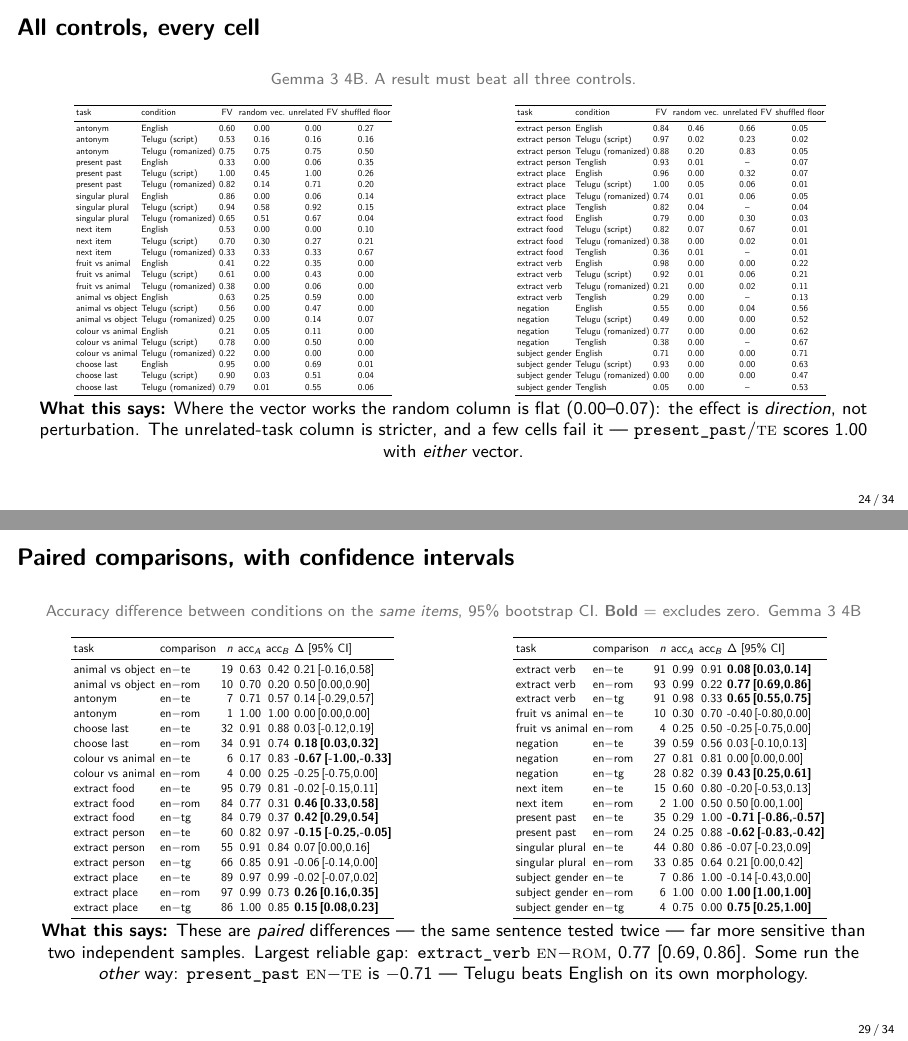
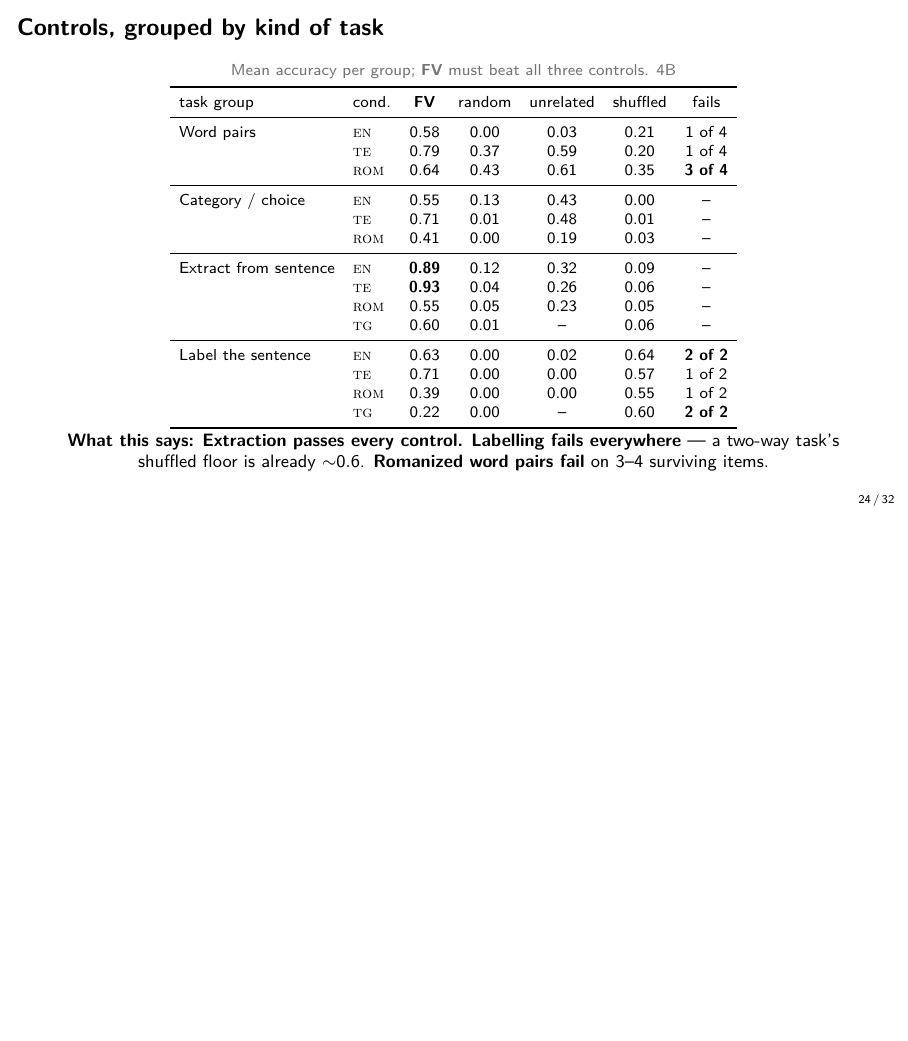
Before and after one commit to n7khita-r/mechinterp-mini-project, LaTeX slides (presentation/main.tex, which reads presentation/tables/controls_1of2.tex, presentation/tables/controls_2of2.tex, presentation/tables/paired_gaps_1of2.tex): pages 24 and 29 of 34 before the commit and page 24 of 32 after it, the two joined at a grey line, the shorter picture padded with empty space. Compiled offline with XeLaTeX.

Commit message:
Trim 4B results section; aggregate controls by task group

```diff
--- a/presentation/main.tex
+++ b/presentation/main.tex
@@ -847,21 +847,36 @@
     cells --- \texttt{antonym}/\cond{rom} is [0.00,\,1.00] on 3 items.}
 \end{frame}
 
-\begin{frame}{All controls, every cell}
+\begin{frame}{Controls, grouped by kind of task}
   \centering
-  \src{Gemma 3 4B. A result must beat all three controls.}\\[0.5mm]
-  \begin{columns}[T]
-    \begin{column}{0.49\textwidth}\centering
-      {\setlength{\tabcolsep}{2.2pt}\adjustbox{max width=\linewidth, max totalheight=0.60\textheight}{\input{tables/controls_1of2.tex}}}
-    \end{column}
-    \begin{column}{0.49\textwidth}\centering
-      {\setlength{\tabcolsep}{2.2pt}\adjustbox{max width=\linewidth, max totalheight=0.60\textheight}{\input{tables/controls_2of2.tex}}}
-    \end{column}
-  \end{columns}
-  \readingsm{Where the vector works the random column is flat (0.00--0.07): the
-    effect is \emph{direction}, not perturbation. The unrelated-task column is
-    stricter, and a few cells fail it --- \texttt{present\_past}/\cond{te}
-    scores 1.00 with \emph{either} vector.}
+  \src{Mean accuracy per group; \textbf{FV} must beat all three controls. 4B}\\[1mm]
+  {\scriptsize\setlength{\tabcolsep}{4.5pt}
+  \begin{tabular}{llcccc c}
+    \toprule
+    task group & cond. & \textbf{FV} & random & unrelated & shuffled & fails \\
+    \midrule
+    Word pairs              & \cond{en}  & 0.58 & 0.00 & 0.03 & 0.21 & 1 of 4 \\
+                            & \cond{te}  & 0.79 & 0.37 & 0.59 & 0.20 & 1 of 4 \\
+                            & \cond{rom} & 0.64 & 0.43 & 0.61 & 0.35 & \textbf{3 of 4} \\
+    \midrule
+    Category / choice       & \cond{en}  & 0.55 & 0.13 & 0.43 & 0.00 & -- \\
+                            & \cond{te}  & 0.71 & 0.01 & 0.48 & 0.01 & -- \\
+                            & \cond{rom} & 0.41 & 0.00 & 0.19 & 0.03 & -- \\
+    \midrule
+    Extract from sentence   & \cond{en}  & \textbf{0.89} & 0.12 & 0.32 & 0.09 & -- \\
+                            & \cond{te}  & \textbf{0.93} & 0.04 & 0.26 & 0.06 & -- \\
+                            & \cond{rom} & 0.55 & 0.05 & 0.23 & 0.05 & -- \\
+                            & \cond{tg}  & 0.60 & 0.01 & -- & 0.06 & -- \\
+    \midrule
+    Label the sentence      & \cond{en}  & 0.63 & 0.00 & 0.02 & 0.64 & \textbf{2 of 2} \\
+                            & \cond{te}  & 0.71 & 0.00 & 0.00 & 0.57 & 1 of 2 \\
+                            & \cond{rom} & 0.39 & 0.00 & 0.00 & 0.55 & 1 of 2 \\
+                            & \cond{tg}  & 0.22 & 0.00 & -- & 0.60 & \textbf{2 of 2} \\
+    \bottomrule
+  \end{tabular}}
+  \readingsm{\textbf{Extraction passes every control.} \textbf{Labelling fails
+    everywhere} --- a two-way task's shuffled floor is already ${\sim}0.6$.
+    \textbf{Romanized word pairs fail} on 3--4 surviving items.}
 \end{frame}
 
 \begin{frame}{Transfer: does a vector built in one condition work in another?}
@@ -966,17 +922,0 @@
-\begin{frame}{Paired comparisons, with confidence intervals}
-  \centering
-  \src{Accuracy difference between conditions on the \emph{same items}, 95\%
-    bootstrap CI. \textbf{Bold} = excludes zero. Gemma 3 4B}\\[0.5mm]
-  \begin{columns}[T]
-    \begin{column}{0.49\textwidth}\centering
-      {\setlength{\tabcolsep}{2.2pt}\adjustbox{max width=\linewidth, max totalheight=0.58\textheight}{\input{tables/paired_gaps_1of2.tex}}}
-    \end{column}
-    \begin{column}{0.49\textwidth}\centering
-      {\setlength{\tabcolsep}{2.2pt}\adjustbox{max width=\linewidth, max totalheight=0.58\textheight}{\input{tables/paired_gaps_2of2.tex}}}
-    \end{column}
-  \end{columns}
-  \readingsm{These are \emph{paired} differences --- the same sentence tested twice
-    --- far more sensitive than two independent samples. Largest reliable gap:
-    \texttt{extract\_verb} \cond{en}$-$\cond{rom}, $0.77$ [0.69,\,0.86]. Some
-    run the \emph{other} way: \texttt{present\_past} \cond{en}$-$\cond{te} is
-    $-0.71$ --- Telugu beats English on its own morphology.}
--- a/presentation/tables/controls_1of2.tex
+++ /dev/null
@@ -1,31 +0,0 @@
-% generated by scripts/09_report.py -- do not edit
-\begin{tabular}{llcccc}
-\toprule
-task & condition & FV & random vec. & unrelated FV & shuffled floor \\
-\midrule
-antonym & English & 0.60 & 0.00 & 0.00 & 0.27 \\
-antonym & Telugu (script) & 0.53 & 0.16 & 0.16 & 0.16 \\
-antonym & Telugu (romanized) & 0.75 & 0.75 & 0.75 & 0.50 \\
-present past & English & 0.33 & 0.00 & 0.06 & 0.35 \\
-present past & Telugu (script) & 1.00 & 0.45 & 1.00 & 0.26 \\
-present past & Telugu (romanized) & 0.82 & 0.14 & 0.71 & 0.20 \\
-singular plural & English & 0.86 & 0.00 & 0.06 & 0.14 \\
-singular plural & Telugu (script) & 0.94 & 0.58 & 0.92 & 0.15 \\
-singular plural & Telugu (romanized) & 0.65 & 0.51 & 0.67 & 0.04 \\
-next item & English & 0.53 & 0.00 & 0.00 & 0.10 \\
-next item & Telugu (script) & 0.70 & 0.30 & 0.27 & 0.21 \\
-next item & Telugu (romanized) & 0.33 & 0.33 & 0.33 & 0.67 \\
-fruit vs animal & English & 0.41 & 0.22 & 0.35 & 0.00 \\
-fruit vs animal & Telugu (script) & 0.61 & 0.00 & 0.43 & 0.00 \\
-fruit vs animal & Telugu (romanized) & 0.38 & 0.00 & 0.06 & 0.00 \\
-animal vs object & English & 0.63 & 0.25 & 0.59 & 0.00 \\
-animal vs object & Telugu (script) & 0.56 & 0.00 & 0.47 & 0.00 \\
-animal vs object & Telugu (romanized) & 0.25 & 0.00 & 0.14 & 0.07 \\
-colour vs animal & English & 0.21 & 0.05 & 0.11 & 0.00 \\
-colour vs animal & Telugu (script) & 0.78 & 0.00 & 0.50 & 0.00 \\
-colour vs animal & Telugu (romanized) & 0.22 & 0.00 & 0.00 & 0.00 \\
-choose last & English & 0.95 & 0.00 & 0.69 & 0.01 \\
-choose last & Telugu (script) & 0.90 & 0.03 & 0.51 & 0.04 \\
-choose last & Telugu (romanized) & 0.79 & 0.01 & 0.55 & 0.06 \\
-\bottomrule
-\end{tabular}
--- a/presentation/tables/controls_2of2.tex
+++ /dev/null
@@ -1,31 +0,0 @@
-% generated by scripts/09_report.py -- do not edit
-\begin{tabular}{llcccc}
-\toprule
-task & condition & FV & random vec. & unrelated FV & shuffled floor \\
-\midrule
-extract person & English & 0.84 & 0.46 & 0.66 & 0.05 \\
-extract person & Telugu (script) & 0.97 & 0.02 & 0.23 & 0.02 \\
-extract person & Telugu (romanized) & 0.88 & 0.20 & 0.83 & 0.05 \\
-extract person & Tenglish & 0.93 & 0.01 & -- & 0.07 \\
-extract place & English & 0.96 & 0.00 & 0.32 & 0.07 \\
-extract place & Telugu (script) & 1.00 & 0.05 & 0.06 & 0.01 \\
-extract place & Telugu (romanized) & 0.74 & 0.01 & 0.06 & 0.05 \\
-extract place & Tenglish & 0.82 & 0.04 & -- & 0.04 \\
-extract food & English & 0.79 & 0.00 & 0.30 & 0.03 \\
-extract food & Telugu (script) & 0.82 & 0.07 & 0.67 & 0.01 \\
-extract food & Telugu (romanized) & 0.38 & 0.00 & 0.02 & 0.01 \\
-extract food & Tenglish & 0.36 & 0.01 & -- & 0.01 \\
-extract verb & English & 0.98 & 0.00 & 0.00 & 0.22 \\
-extract verb & Telugu (script) & 0.92 & 0.01 & 0.06 & 0.21 \\
-extract verb & Telugu (romanized) & 0.21 & 0.00 & 0.02 & 0.11 \\
-extract verb & Tenglish & 0.29 & 0.00 & -- & 0.13 \\
-negation & English & 0.55 & 0.00 & 0.04 & 0.56 \\
-negation & Telugu (script) & 0.49 & 0.00 & 0.00 & 0.52 \\
-negation & Telugu (romanized) & 0.77 & 0.00 & 0.00 & 0.62 \\
-negation & Tenglish & 0.38 & 0.00 & -- & 0.67 \\
-subject gender & English & 0.71 & 0.00 & 0.00 & 0.71 \\
-subject gender & Telugu (script) & 0.93 & 0.00 & 0.00 & 0.63 \\
-subject gender & Telugu (romanized) & 0.00 & 0.00 & 0.00 & 0.47 \\
-subject gender & Tenglish & 0.05 & 0.00 & -- & 0.53 \\
-\bottomrule
-\end{tabular}
--- a/presentation/tables/paired_gaps_1of2.tex
+++ /dev/null
@@ -1,24 +0,0 @@
-% generated by scripts/09_report.py -- do not edit
-\begin{tabular}{llrrrl}
-\toprule
-task & comparison & $n$ & acc$_A$ & acc$_B$ & $\Delta$ [95\% CI] \\
-\midrule
-animal vs object & en$-$te & 19 & 0.63 & 0.42 & 0.21\,[-0.16,0.58] \\
-animal vs object & en$-$rom & 10 & 0.70 & 0.20 & 0.50\,[0.00,0.90] \\
-antonym & en$-$te & 7 & 0.71 & 0.57 & 0.14\,[-0.29,0.57] \\
-antonym & en$-$rom & 1 & 1.00 & 1.00 & 0.00\,[0.00,0.00] \\
-choose last & en$-$te & 32 & 0.91 & 0.88 & 0.03\,[-0.12,0.19] \\
-choose last & en$-$rom & 34 & 0.91 & 0.74 & \textbf{0.18\,[0.03,0.32]} \\
-colour vs animal & en$-$te & 6 & 0.17 & 0.83 & \textbf{-0.67\,[-1.00,-0.33]} \\
-colour vs animal & en$-$rom & 4 & 0.00 & 0.25 & -0.25\,[-0.75,0.00] \\
-extract food & en$-$te & 95 & 0.79 & 0.81 & -0.02\,[-0.15,0.11] \\
-extract food & en$-$rom & 84 & 0.77 & 0.31 & \textbf{0.46\,[0.33,0.58]} \\
-extract food & en$-$tg & 84 & 0.79 & 0.37 & \textbf{0.42\,[0.29,0.54]} \\
-extract person & en$-$te & 60 & 0.82 & 0.97 & \textbf{-0.15\,[-0.25,-0.05]} \\
-extract person & en$-$rom & 55 & 0.91 & 0.84 & 0.07\,[0.00,0.16] \\
-extract person & en$-$tg & 66 & 0.85 & 0.91 & -0.06\,[-0.14,0.00] \\
-extract place & en$-$te & 89 & 0.97 & 0.99 & -0.02\,[-0.07,0.02] \\
-extract place & en$-$rom & 97 & 0.99 & 0.73 & \textbf{0.26\,[0.16,0.35]} \\
-extract place & en$-$tg & 86 & 1.00 & 0.85 & \textbf{0.15\,[0.08,0.23]} \\
-\bottomrule
-\end{tabular}
--- a/presentation/tables/paired_gaps_2of2.tex
+++ /dev/null
@@ -1,24 +0,0 @@
-% generated by scripts/09_report.py -- do not edit
-\begin{tabular}{llrrrl}
-\toprule
-task & comparison & $n$ & acc$_A$ & acc$_B$ & $\Delta$ [95\% CI] \\
-\midrule
-extract verb & en$-$te & 91 & 0.99 & 0.91 & \textbf{0.08\,[0.03,0.14]} \\
-extract verb & en$-$rom & 93 & 0.99 & 0.22 & \textbf{0.77\,[0.69,0.86]} \\
-extract verb & en$-$tg & 91 & 0.98 & 0.33 & \textbf{0.65\,[0.55,0.75]} \\
-fruit vs animal & en$-$te & 10 & 0.30 & 0.70 & -0.40\,[-0.80,0.00] \\
-fruit vs animal & en$-$rom & 4 & 0.25 & 0.50 & -0.25\,[-0.75,0.00] \\
-negation & en$-$te & 39 & 0.59 & 0.56 & 0.03\,[-0.10,0.13] \\
-negation & en$-$rom & 27 & 0.81 & 0.81 & 0.00\,[0.00,0.00] \\
-negation & en$-$tg & 28 & 0.82 & 0.39 & \textbf{0.43\,[0.25,0.61]} \\
-next item & en$-$te & 15 & 0.60 & 0.80 & -0.20\,[-0.53,0.13] \\
-next item & en$-$rom & 2 & 1.00 & 0.50 & 0.50\,[0.00,1.00] \\
-present past & en$-$te & 35 & 0.29 & 1.00 & \textbf{-0.71\,[-0.86,-0.57]} \\
-present past & en$-$rom & 24 & 0.25 & 0.88 & \textbf{-0.62\,[-0.83,-0.42]} \\
-singular plural & en$-$te & 44 & 0.80 & 0.86 & -0.07\,[-0.23,0.09] \\
-singular plural & en$-$rom & 33 & 0.85 & 0.64 & 0.21\,[0.00,0.42] \\
-subject gender & en$-$te & 7 & 0.86 & 1.00 & -0.14\,[-0.43,0.00] \\
-subject gender & en$-$rom & 6 & 1.00 & 0.00 & \textbf{1.00\,[1.00,1.00]} \\
-subject gender & en$-$tg & 4 & 0.75 & 0.00 & \textbf{0.75\,[0.25,1.00]} \\
-\bottomrule
-\end{tabular}
```
Also changed, not shown: TEAMMATE_HANDOFF.md (+21 -12 lines), presentation/main.tex (101 more changed lines), 1 other file.
